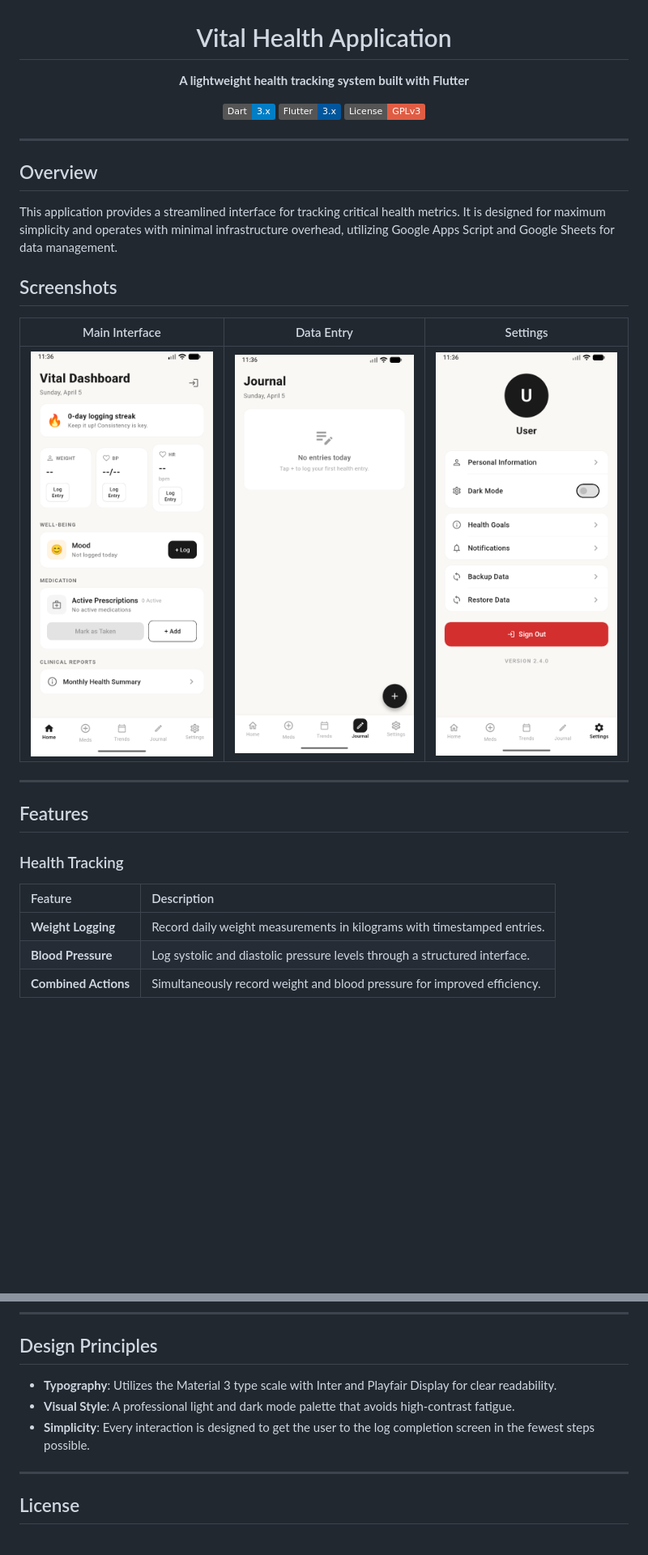
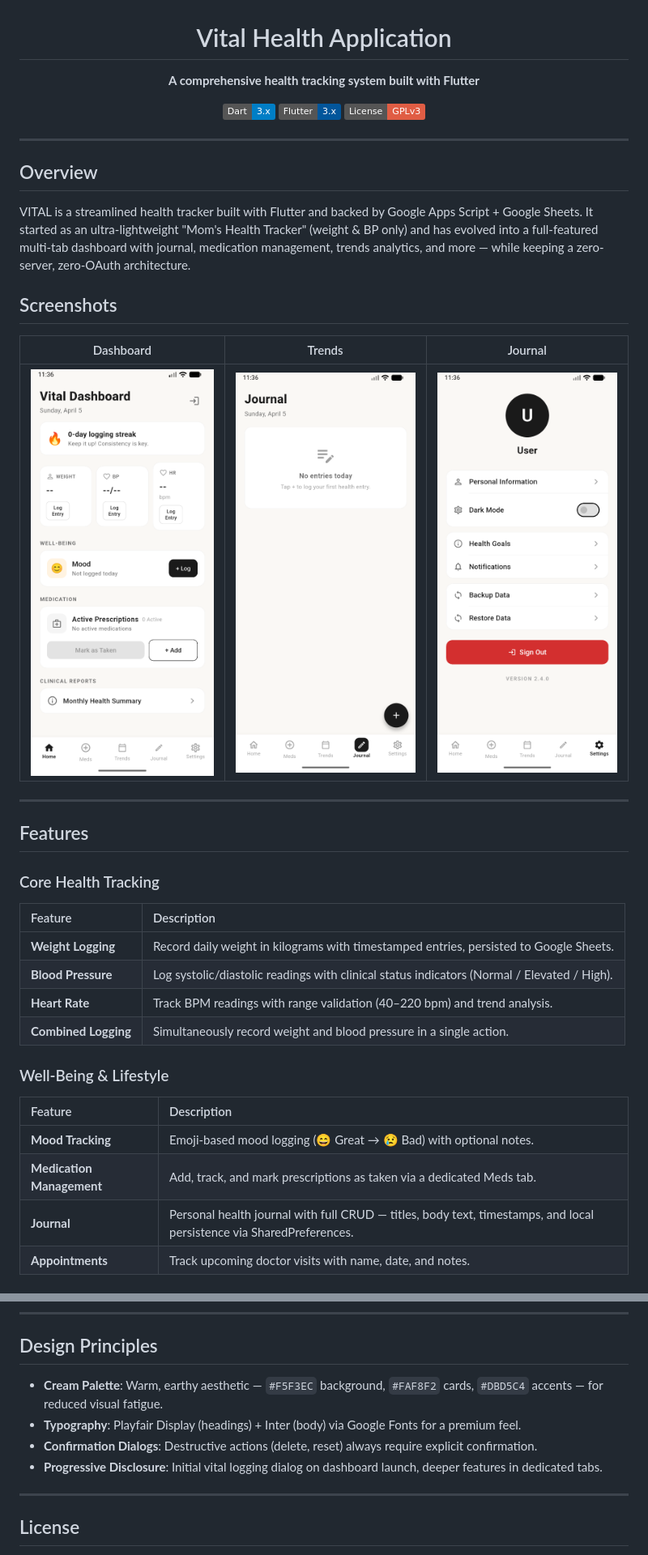
Before and after one commit to toxicbishop/VITAL-Health-App-Flutter, a Markdown page: README.md, 2 parts joined by grey strips. Shown at 81% size. Drawn GitHub-style; badges without logos; blank space fills up the shorter version.

```diff
--- a/README.md
+++ b/README.md
@@ -2,7 +2,7 @@
 
 # Vital Health Application
 
-**A lightweight health tracking system built with Flutter**
+**A comprehensive health tracking system built with Flutter**
 
 [![Dart](https://img.shields.io/badge/Dart-3.x-blue?logo=dart)](https://dart.dev)
 [![Flutter](https://img.shields.io/badge/Flutter-3.x-02569B?logo=flutter)](https://flutter.dev)
@@ -14,9 +14,9 @@
 
 ## Overview
 
-This application provides a streamlined interface for tracking critical health metrics. It is designed for maximum simplicity and operates with minimal infrastructure overhead, utilizing Google Apps Script and Google Sheets for data management.
+VITAL is a streamlined health tracker built with Flutter and backed by Google Apps Script + Google Sheets. It started as an ultra-lightweight "Mom's Health Tracker" (weight & BP only) and has evolved into a full-featured multi-tab dashboard with journal, medication management, trends analytics, and more — while keeping a zero-server, zero-OAuth architecture.
 
 ## Screenshots
 
-| Main Interface | Data Entry | Settings |
+| Dashboard | Trends | Journal |
 | :---: | :---: | :---: |
@@ -26,10 +26,21 @@ This application provides a streamlined interface for tracking critical health m
 
 ## Features
 
-### Health Tracking
+### Core Health Tracking
 
 | Feature | Description |
 | :--- | :--- |
-| **Weight Logging** | Record daily weight measurements in kilograms with timestamped entries. |
-| **Blood Pressure** | Log systolic and diastolic pressure levels through a structured interface. |
-| **Combined Actions** | Simultaneously record weight and blood pressure for improved efficiency. |
+| **Weight Logging** | Record daily weight in kilograms with timestamped entries, persisted to Google Sheets. |
+| **Blood Pressure** | Log systolic/diastolic readings with clinical status indicators (Normal / Elevated / High). |
+| **Heart Rate** | Track BPM readings with range validation (40–220 bpm) and trend analysis. |
+| **Combined Logging** | Simultaneously record weight and blood pressure in a single action. |
+
+### Well-Being & Lifestyle
+
+| Feature | Description |
+| :--- | :--- |
+| **Mood Tracking** | Emoji-based mood logging (😄 Great → 😢 Bad) with optional notes. |
+| **Medication Management** | Add, track, and mark prescriptions as taken via a dedicated Meds tab. |
+| **Journal** | Personal health journal with full CRUD — titles, body text, timestamps, and local persistence via SharedPreferences. |
+| **Appointments** | Track upcoming doctor visits with name, date, and notes. |
+
@@ -106,9 +133,10 @@ flutter run
 
 ## Design Principles
 
-- **Typography**: Utilizes the Material 3 type scale with Inter and Playfair Display for clear readability.
-- **Visual Style**: A professional light and dark mode palette that avoids high-contrast fatigue.
-- **Simplicity**: Every interaction is designed to get the user to the log completion screen in the fewest steps possible.
+- **Cream Palette**: Warm, earthy aesthetic — `#F5F3EC` background, `#FAF8F2` cards, `#DBD5C4` accents — for reduced visual fatigue.
+- **Typography**: Playfair Display (headings) + Inter (body) via Google Fonts for a premium feel.
+- **Confirmation Dialogs**: Destructive actions (delete, reset) always require explicit confirmation.
+- **Progressive Disclosure**: Initial vital logging dialog on dashboard launch, deeper features in dedicated tabs.
 
 ---
 
```
Also changed, not shown: other parts of README.md (+39 -23 lines).
